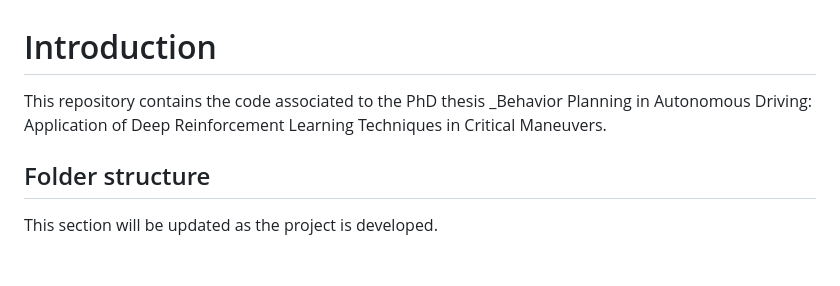
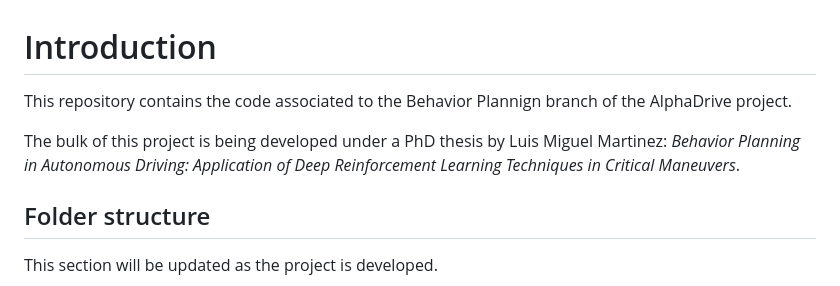
Before and after one commit to lmmartinez97/alphadrive_bp, a Markdown page: README.md, the part around the change. GitHub-like rendering; blank space fills up the shorter version.

```diff
--- a/README.md
+++ b/README.md
@@ -1,6 +1,8 @@
 # Introduction
 
-This repository contains the code associated to the PhD thesis _Behavior Planning in Autonomous Driving: Application of Deep Reinforcement Learning Techniques in Critical Maneuvers.
+This repository contains the code associated to the Behavior Plannign branch of the AlphaDrive project.
+
+The bulk of this project is being developed under a PhD thesis by Luis Miguel Martinez: _Behavior Planning in Autonomous Driving: Application of Deep Reinforcement Learning Techniques in Critical Maneuvers_.
 
 ## Folder structure
 
```
